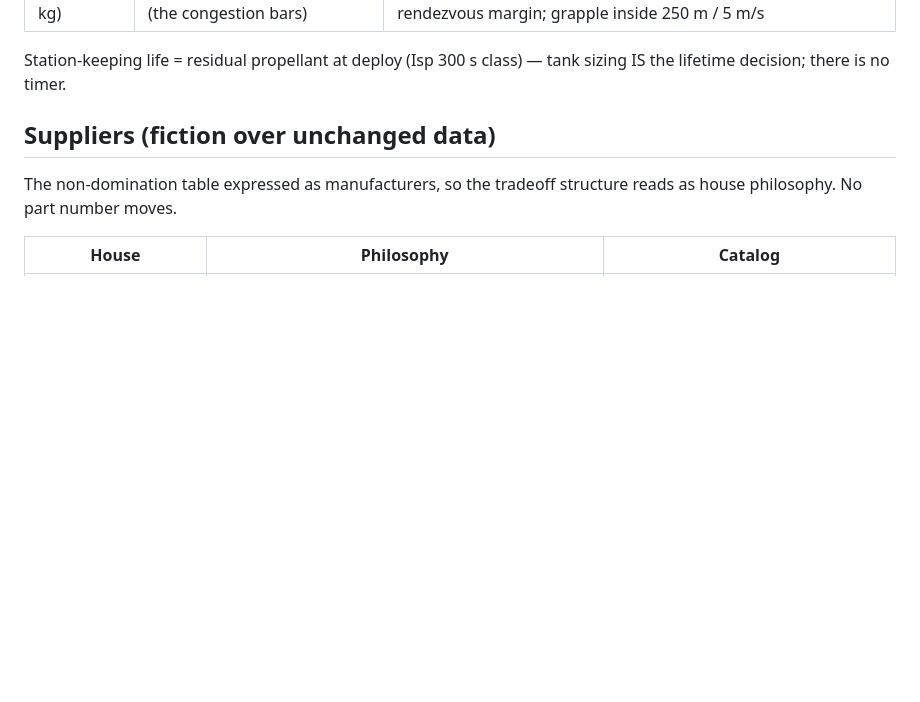
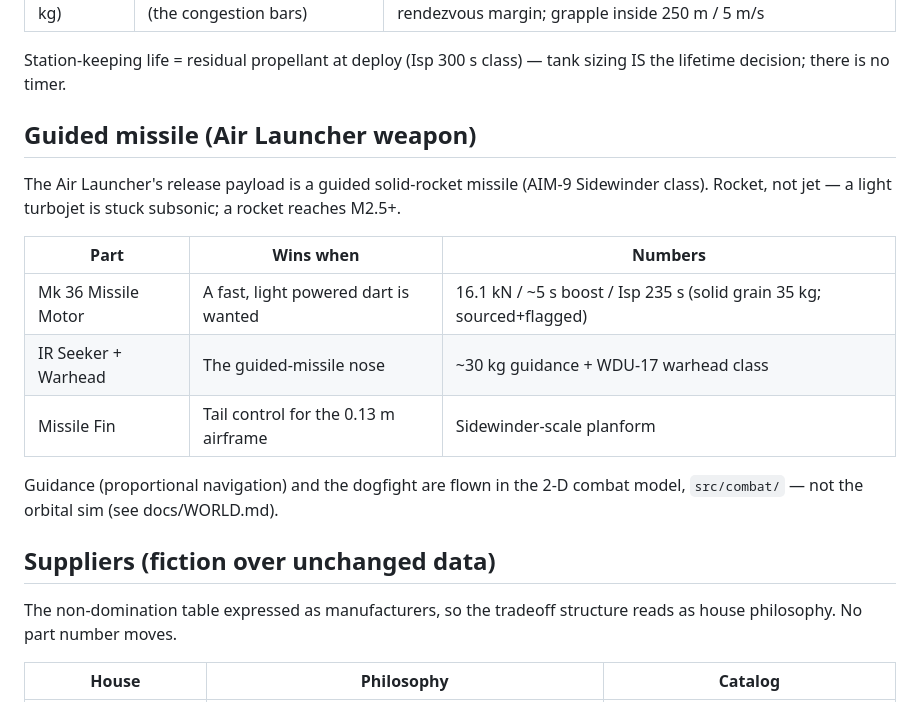
Before and after one commit to kappy-cone/space-sim, a Markdown page: docs/PARTS.md, the part around the change. Drawn GitHub-style; blank space fills up the shorter version.

```diff
--- a/docs/PARTS.md
+++ b/docs/PARTS.md
@@ -74,6 +74,21 @@ launch vehicles — that branching is the point (see docs/WORLD.md).
 
 Station-keeping life = residual propellant at deploy (Isp 300 s class)
 — tank sizing IS the lifetime decision; there is no timer.
+
+## Guided missile (Air Launcher weapon)
+
+The Air Launcher's release payload is a guided solid-rocket missile
+(AIM-9 Sidewinder class). Rocket, not jet — a light turbojet is stuck
+subsonic; a rocket reaches M2.5+.
+
+| Part | Wins when | Numbers |
+|---|---|---|
+| Mk 36 Missile Motor | A fast, light powered dart is wanted | 16.1 kN / ~5 s boost / Isp 235 s (solid grain 35 kg; sourced+flagged) |
+| IR Seeker + Warhead | The guided-missile nose | ~30 kg guidance + WDU-17 warhead class |
+| Missile Fin | Tail control for the 0.13 m airframe | Sidewinder-scale planform |
+
+Guidance (proportional navigation) and the dogfight are flown in the
+2-D combat model, `src/combat/` — not the orbital sim (see docs/WORLD.md).
 
 ## Suppliers (fiction over unchanged data)
 
```
Also changed, not shown: docs/NEXT_SESSION.md (+31 -0 lines), docs/WORLD.md (+25 -0 lines).
